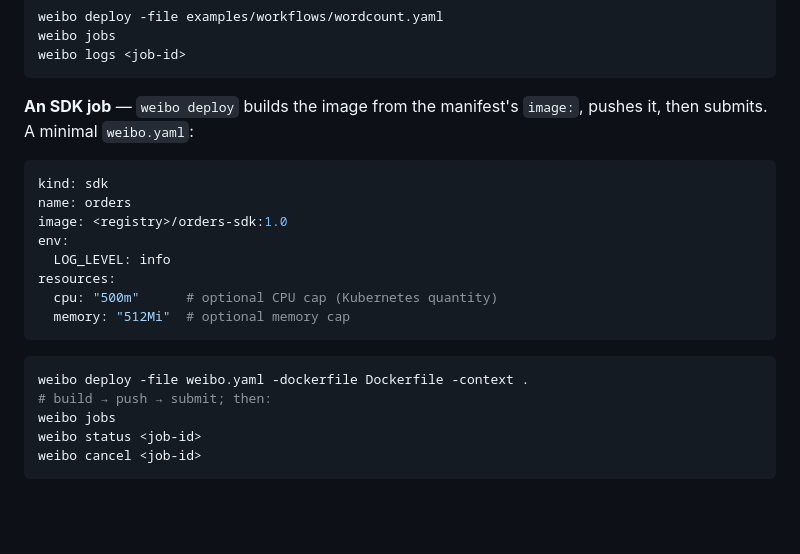
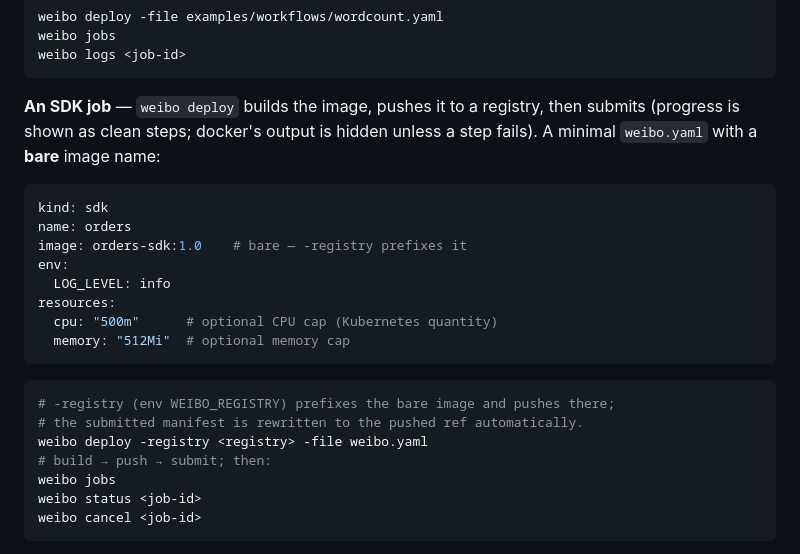
Before and after one commit to ASHUTOSH-SWAIN-GIT/Weibo, a Markdown page: docs/self-hosting.md, the part around the change. Drawn GitHub-style; blank space fills up the shorter version.

````diff
--- a/docs/self-hosting.md
+++ b/docs/self-hosting.md
@@ -115,13 +115,14 @@ weibo jobs
 weibo logs <job-id>
 ```
 
-**An SDK job** — `weibo deploy` builds the image from the manifest's `image:`,
-pushes it, then submits. A minimal `weibo.yaml`:
+**An SDK job** — `weibo deploy` builds the image, pushes it to a registry, then
+submits (progress is shown as clean steps; docker's output is hidden unless a
+step fails). A minimal `weibo.yaml` with a **bare** image name:
 
 ```yaml
 kind: sdk
 name: orders
-image: <registry>/orders-sdk:1.0
+image: orders-sdk:1.0    # bare — -registry prefixes it
 env:
   LOG_LEVEL: info
 resources:
@@ -130,7 +131,9 @@ resources:
 ```
 
 ```sh
-weibo deploy -file weibo.yaml -dockerfile Dockerfile -context .
+# -registry (env WEIBO_REGISTRY) prefixes the bare image and pushes there;
+# the submitted manifest is rewritten to the pushed ref automatically.
+weibo deploy -registry <registry> -file weibo.yaml
 # build → push → submit; then:
 weibo jobs
 weibo status <job-id>
````
Also changed, not shown: control/README.md (+28 -0 lines).
